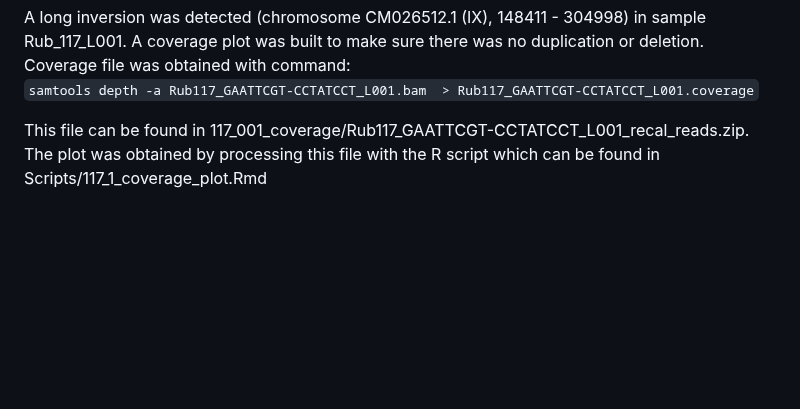
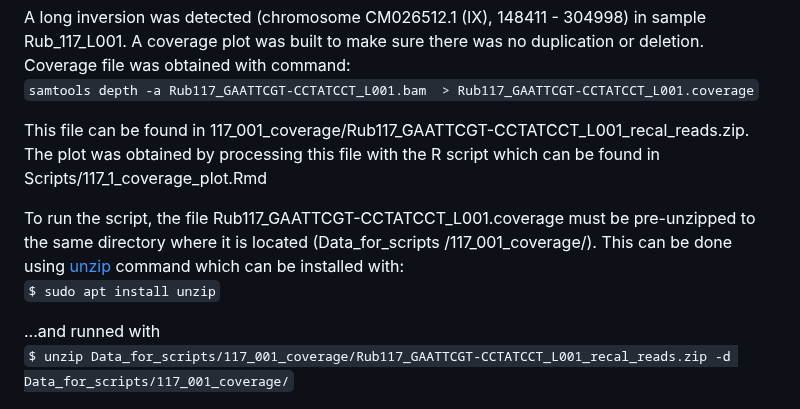
Before and after one commit to CyanusCentaurea/Yeast_genome_project, a Markdown page: README.md, the part around the change. GitHub-like rendering; blank space fills up the shorter version.

Commit message:
README adited

```diff
--- a/README.md
+++ b/README.md
@@ -598,6 +598,13 @@ Coverage file was obtained with command:
 
 This file can be found in 117_001_coverage/Rub117_GAATTCGT-CCTATCCT_L001_recal_reads.zip. The plot was obtained by processing this file with the R script which can be found in Scripts/117_1_coverage_plot.Rmd
 
+To run the script, the file Rub117_GAATTCGT-CCTATCCT_L001.coverage must be pre-unzipped to the same directory where it is located (Data_for_scripts
+/117_001_coverage/). This can be done using [unzip](https://www.linux.org/docs/man1/unzip.html) command which can be installed with:
+`$ sudo apt install unzip`
+
+...and runned with
+`$ unzip Data_for_scripts/117_001_coverage/Rub117_GAATTCGT-CCTATCCT_L001_recal_reads.zip -d Data_for_scripts/117_001_coverage/`
+
 ![img_14.png](Figures/img_14.png)
 
 There were no signs of changes in the copy number variations of chromosomes or their sections detected on the plot.
```
